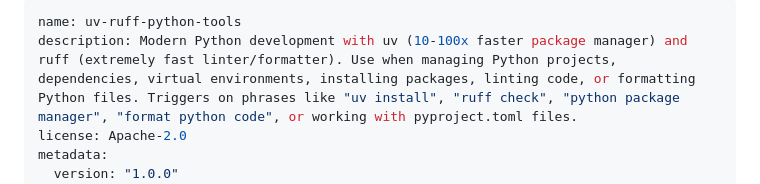
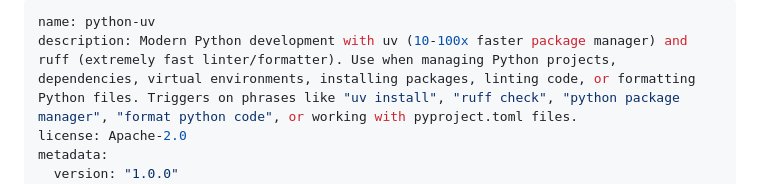
Before and after one commit to arendon1/agent-skills, a Markdown page: python-uv/SKILL.md, the part around the change. GitHub-like rendering.

Commit message:
feat: add python-uv skill documentation outlining its usage, installation, workflows, features, and configuration.

```diff
--- a/python-uv/SKILL.md
+++ b/python-uv/SKILL.md
@@ -1,5 +1,5 @@
 ---
-name: uv-ruff-python-tools
+name: python-uv
 description: Modern Python development with uv (10-100x faster package manager) and ruff (extremely fast linter/formatter). Use when managing Python projects, dependencies, virtual environments, installing packages, linting code, or formatting Python files. Triggers on phrases like "uv install", "ruff check", "python package manager", "format python code", or working with pyproject.toml files.
 license: Apache-2.0
 metadata:
```
